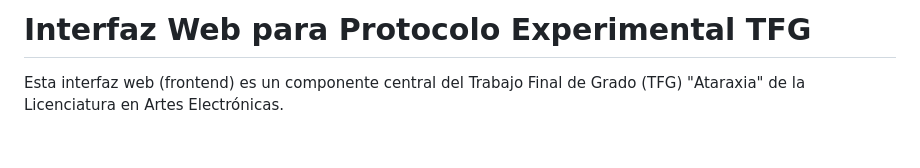
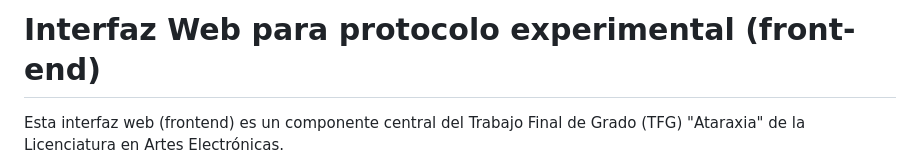
Before and after one commit to DaveClausell-AAEE/el-ataraxio, a Markdown page: interfaz_Web/public/README.md, the part around the change. Rendered like a GitHub page; blank space fills up the shorter version.

```diff
--- a/interfaz_Web/public/README.md
+++ b/interfaz_Web/public/README.md
@@ -1,4 +1,4 @@
-# Interfaz Web para Protocolo Experimental TFG
+# Interfaz Web para protocolo experimental (front-end)
 
 Esta interfaz web (frontend) es un componente central del Trabajo Final de Grado (TFG) "Ataraxia" de la Licenciatura en Artes Electrónicas.
 
```
